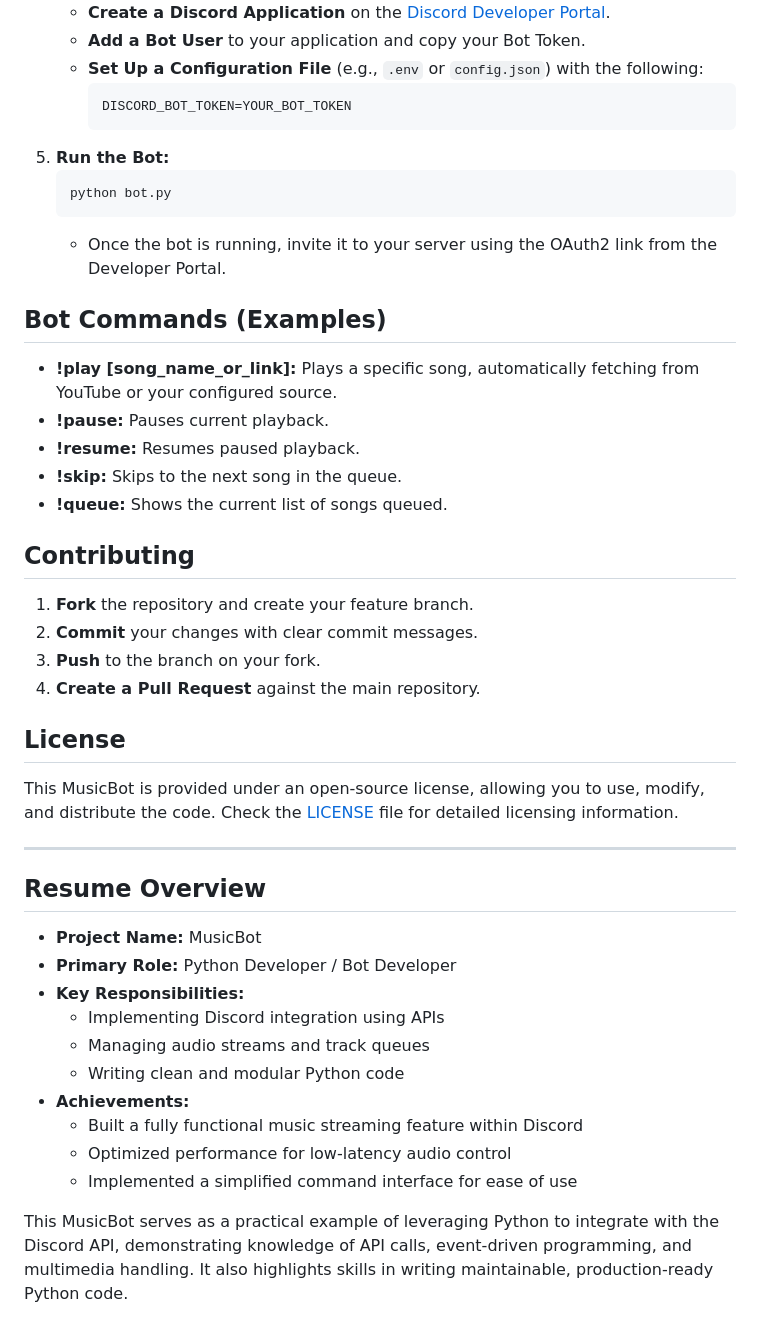
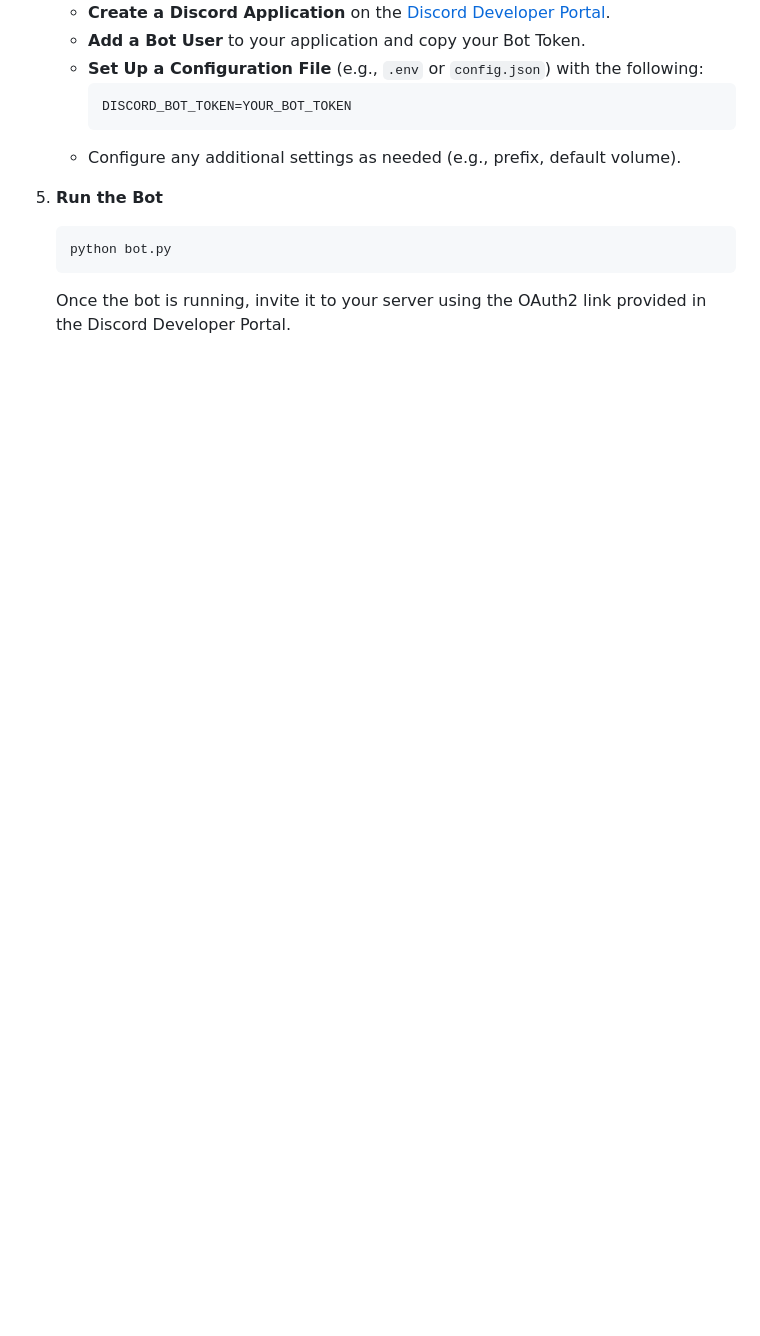
Before and after one commit to leo2971998/MusicBot, a Markdown page: README.md, the part around one of its changes. Drawn GitHub-style; blank space fills up the shorter version.

````diff
--- a/README.md
+++ b/README.md
@@ -36,47 +68,14 @@ A Python-based Discord Music Bot that allows users to play and manage audio trac
    - **Create a Discord Application** on the [Discord Developer Portal](https://discord.com/developers/applications).
    - **Add a Bot User** to your application and copy your Bot Token.
    - **Set Up a Configuration File** (e.g., `.env` or `config.json`) with the following:
-     ```
+     ```env
      DISCORD_BOT_TOKEN=YOUR_BOT_TOKEN
      ```
-5. **Run the Bot:**
+   - Configure any additional settings as needed (e.g., prefix, default volume).
+
+5. **Run the Bot**
    ```bash
    python bot.py
    ```
-   - Once the bot is running, invite it to your server using the OAuth2 link from the Developer Portal.
 
-## Bot Commands (Examples)
-
-- **!play [song_name_or_link]:** Plays a specific song, automatically fetching from YouTube or your configured source.
-- **!pause:** Pauses current playback.
-- **!resume:** Resumes paused playback.
-- **!skip:** Skips to the next song in the queue.
-- **!queue:** Shows the current list of songs queued.
-
-## Contributing
-
-1. **Fork** the repository and create your feature branch.
-2. **Commit** your changes with clear commit messages.
-3. **Push** to the branch on your fork.
-4. **Create a Pull Request** against the main repository.
-
-## License
-
-This MusicBot is provided under an open-source license, allowing you to use, modify, and distribute the code. Check the [LICENSE](LICENSE) file for detailed licensing information.
-
----
-
-## Resume Overview
-
-- **Project Name:** MusicBot
-- **Primary Role:** Python Developer / Bot Developer
-- **Key Responsibilities:**
-  - Implementing Discord integration using APIs
-  - Managing audio streams and track queues
-  - Writing clean and modular Python code
-- **Achievements:**
-  - Built a fully functional music streaming feature within Discord
-  - Optimized performance for low-latency audio control
-  - Implemented a simplified command interface for ease of use
-
-This MusicBot serves as a practical example of leveraging Python to integrate with the Discord API, demonstrating knowledge of API calls, event-driven programming, and multimedia handling. It also highlights skills in writing maintainable, production-ready Python code.
+   Once the bot is running, invite it to your server using the OAuth2 link provided in the Discord Developer Portal.
````
Also changed, not shown: other parts of README.md (+48 -16 lines).
